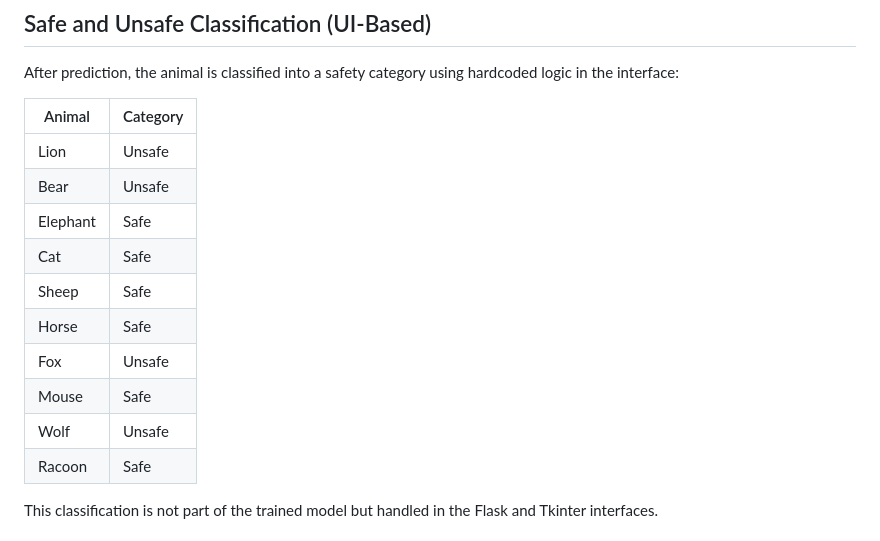
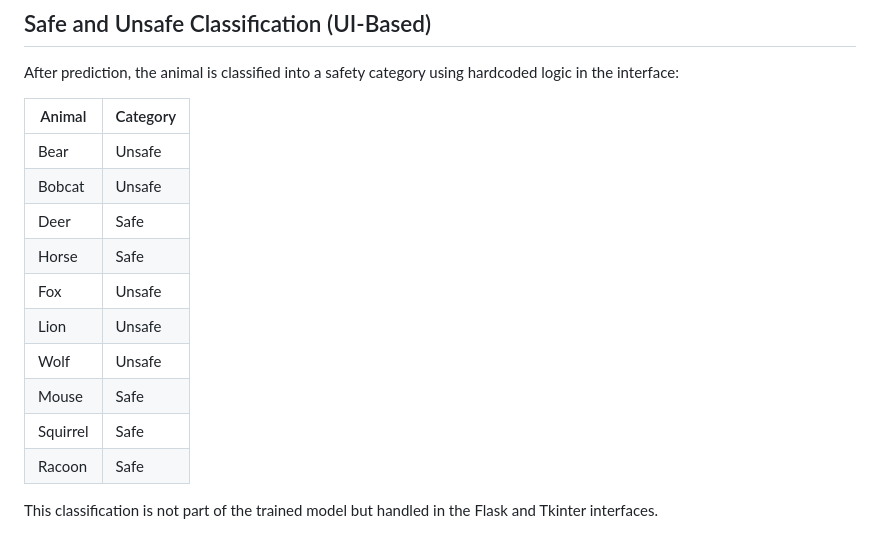
Before and after one commit to Anirudh-p1107/Wild-Paw, a Markdown page: README.md, the part around the change. Rendered like a GitHub page.

```diff
--- a/README.md
+++ b/README.md
@@ -36,15 +36,15 @@ After prediction, the animal is classified into a safety category using hardcode
 
 | Animal    | Category |
 |-----------|----------|
-| Lion      | Unsafe   |
 | Bear      | Unsafe   |
-| Elephant  | Safe     |
-| Cat       | Safe     |
-| Sheep     | Safe     |
+| Bobcat    | Unsafe   |
+| Deer      | Safe     |
 | Horse     | Safe     |
 | Fox       | Unsafe   |
+| Lion      | Unsafe   |
+| Wolf      | Unsafe   |
 | Mouse     | Safe     |
-| Wolf      | Unsafe   |
+| Squirrel  | Safe     |
 | Racoon    | Safe     |
 
 This classification is not part of the trained model but handled in the Flask and Tkinter interfaces.
```
